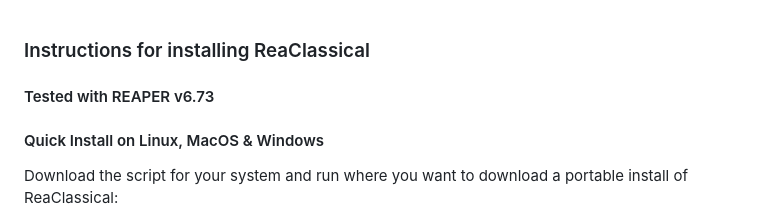
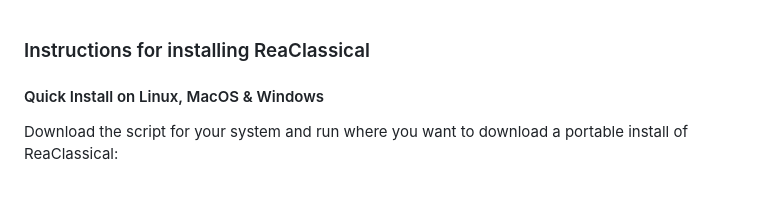
Before and after one commit to chmaha/ReaClassical, a Markdown page: install_instructions.md, the part around the change. Rendered like a GitHub page; blank space fills up the shorter version.

Commit message:
Remove tested on REAPER ver info

```diff
--- a/install_instructions.md
+++ b/install_instructions.md
@@ -1,5 +1,4 @@
 ### Instructions for installing ReaClassical
-#### Tested with REAPER v6.73
 
 #### Quick Install on Linux, MacOS & Windows
 
```
